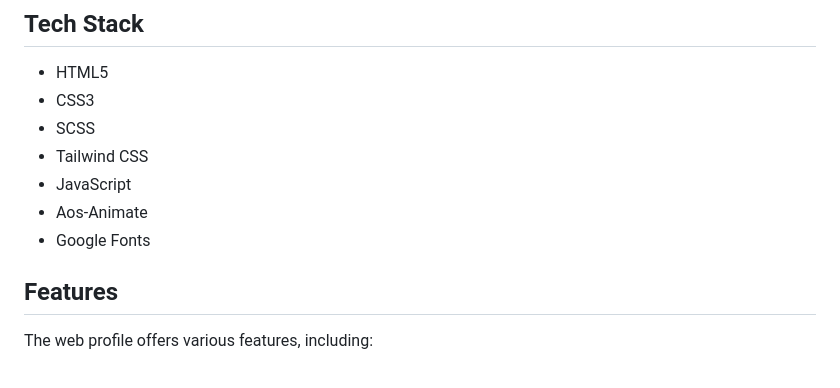
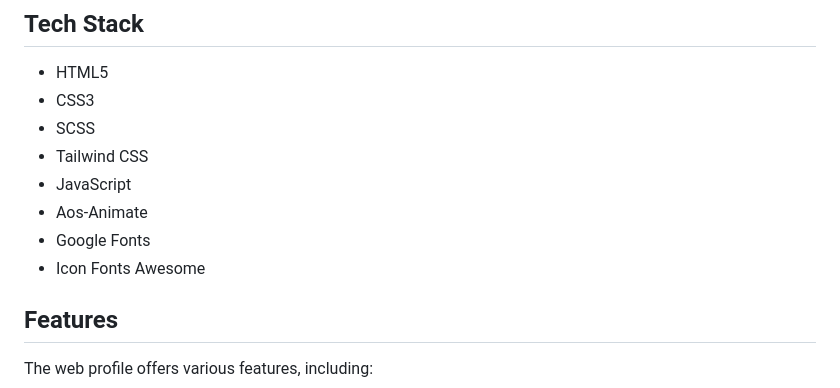
Before and after one commit to kodeman274/web-profile-codeman, a Markdown page: README.md, the part around the change. GitHub-like rendering.

```diff
--- a/README.md
+++ b/README.md
@@ -41,6 +41,7 @@ This web profile serves as an introduction to my skills, experience, and backgro
 - JavaScript
 - Aos-Animate
 - Google Fonts
+- Icon Fonts Awesome
 
 ## Features
 
```
